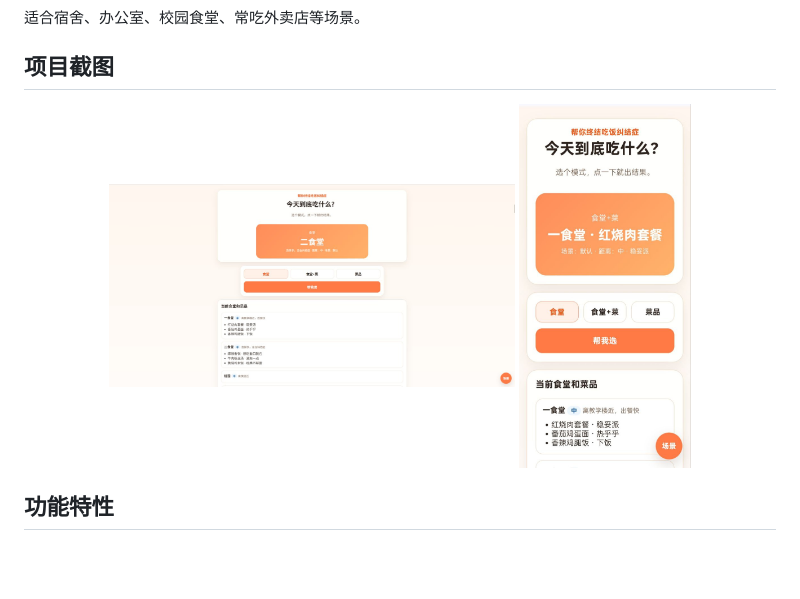
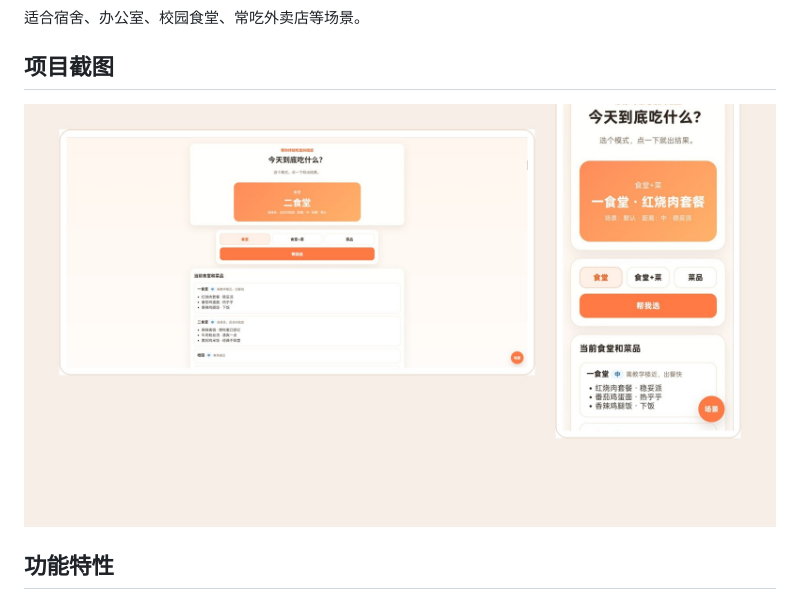
Before and after one commit to jiuliking/today-what-to-eat, a Markdown page: README.md, the part around the change. Drawn GitHub-style; pictures changed too: assets/screenshots/preview-combined.jpg (added); blank space fills up the shorter version.

Commit message:
docs: add combined preview image for README

```diff
--- a/README.md
+++ b/README.md
@@ -7,8 +7,7 @@
 ## 项目截图
 
 <p align="center">
-  <img src="assets/screenshots/frontend-home.jpg" alt="首页截图" width="54%" />
-  <img src="assets/screenshots/frontend-mobile.jpg" alt="手机端效果" width="23%" />
+  <img src="assets/screenshots/preview-combined.jpg" alt="项目截图预览" width="900" />
 </p>
 
 ## 功能特性
```
